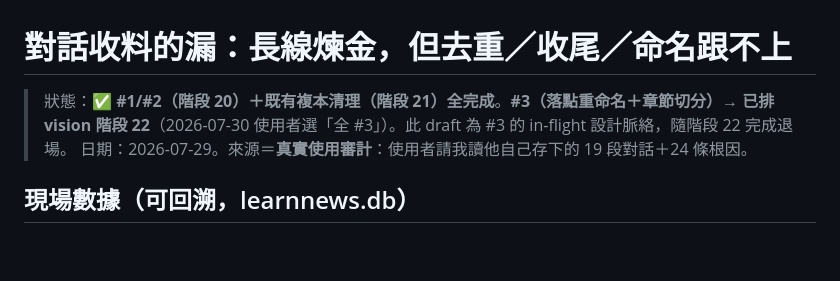
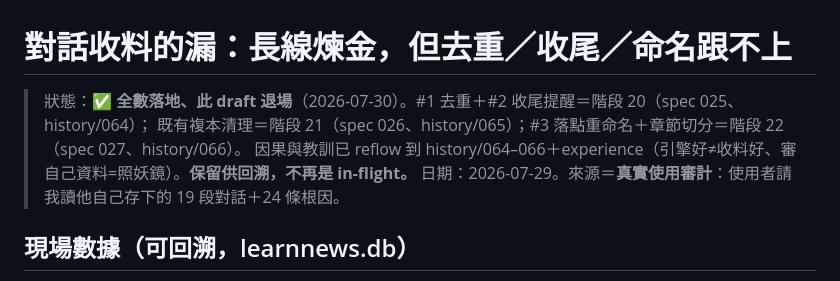
Before and after one commit to timcsy/KnowField, a Markdown page: knowledge/draft/2026-07-29-對話收料的漏.md, the part around the change. Rendered like a GitHub page; blank space fills up the shorter version.

```diff
--- a/knowledge/draft/2026-07-29-對話收料的漏.md
+++ b/knowledge/draft/2026-07-29-對話收料的漏.md
@@ -1,7 +1,8 @@
 # 對話收料的漏：長線煉金，但去重／收尾／命名跟不上
 
-> 狀態：**✅ #1/#2（階段 20）＋既有複本清理（階段 21）全完成**。**#3（落點重命名＋章節切分）→ 已排
-> vision 階段 22**（2026-07-30 使用者選「全 #3」）。此 draft 為 #3 的 in-flight 設計脈絡，隨階段 22 完成退場。
+> 狀態：**✅ 全數落地、此 draft 退場**（2026-07-30）。#1 去重＋#2 收尾提醒＝階段 20（spec 025、history/064）；
+> 既有複本清理＝階段 21（spec 026、history/065）；#3 落點重命名＋章節切分＝階段 22（spec 027、history/066）。
+> 因果與教訓已 reflow 到 history/064–066＋experience（引擎好≠收料好、審自己資料=照妖鏡）。**保留供回溯，不再是 in-flight。**
 > 日期：2026-07-29。來源＝**真實使用審計**：使用者請我讀他自己存下的 19 段對話＋24 條根因。
 
 ## 現場數據（可回溯，learnnews.db）
```
Also changed, not shown: knowledge/history/066-對話可找回性完成.md (added, +41 -0 lines), knowledge/vision.md (+9 -8 lines).
